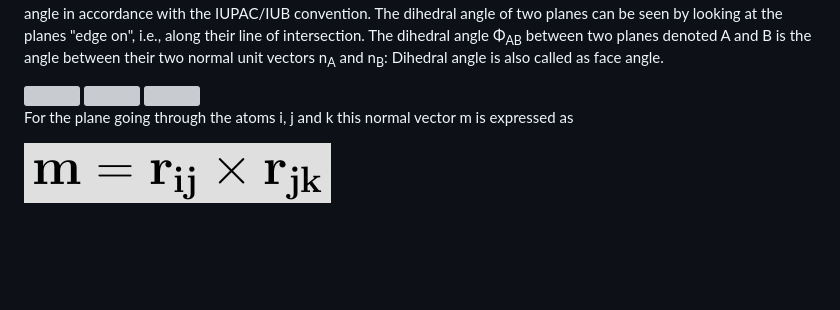
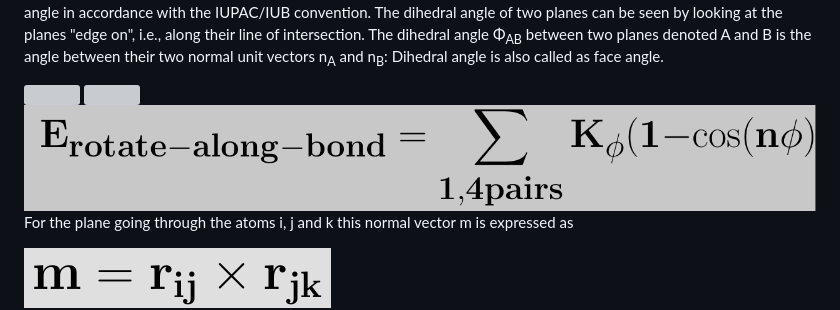
Before and after one commit to virtual-labs/exp-many-body-forces-iiith, a Markdown page: experiment/theory.md, the part around the change. Rendered like a GitHub page; pictures changed too: experiment/images/e.png (added); blank space fills up the shorter version; grey boxes are pictures that could not be loaded.

Commit message:
added proper images

```diff
--- a/experiment/theory.md
+++ b/experiment/theory.md
@@ -46,7 +46,7 @@ where the directions of the vectors have to be chosen in a clever way to get the
 
 <img src="images/dihedral2.png">
 
-<img src="images/Screenshot-3.png">
+<img src="images/e.png">
 
 For the plane going through the atoms i, j and k this normal vector m is expressed as
 
```
Also changed, not shown: experiment/images/hexane.jpg (added), experiment/images/totalenergy.png (added).
